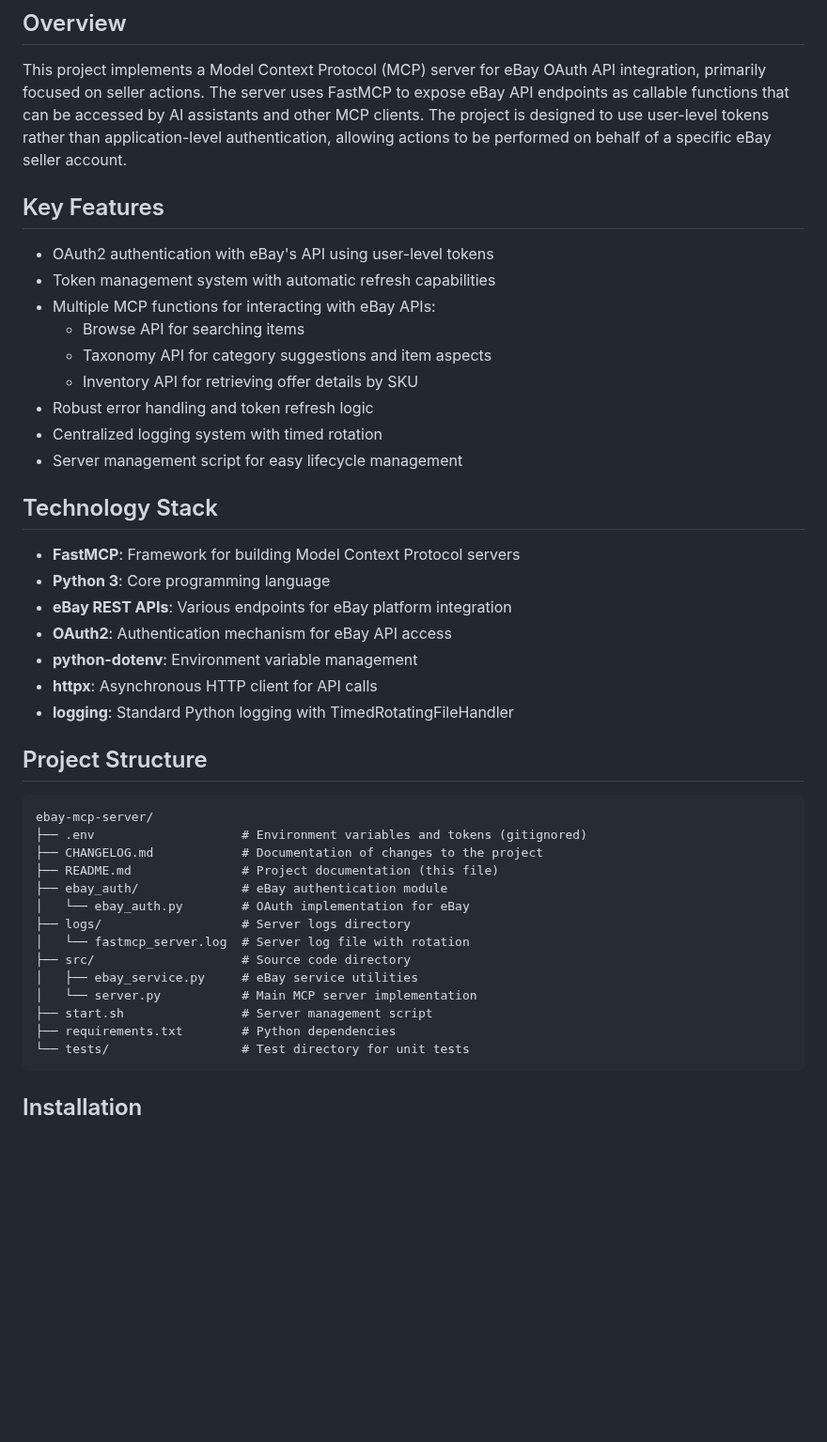
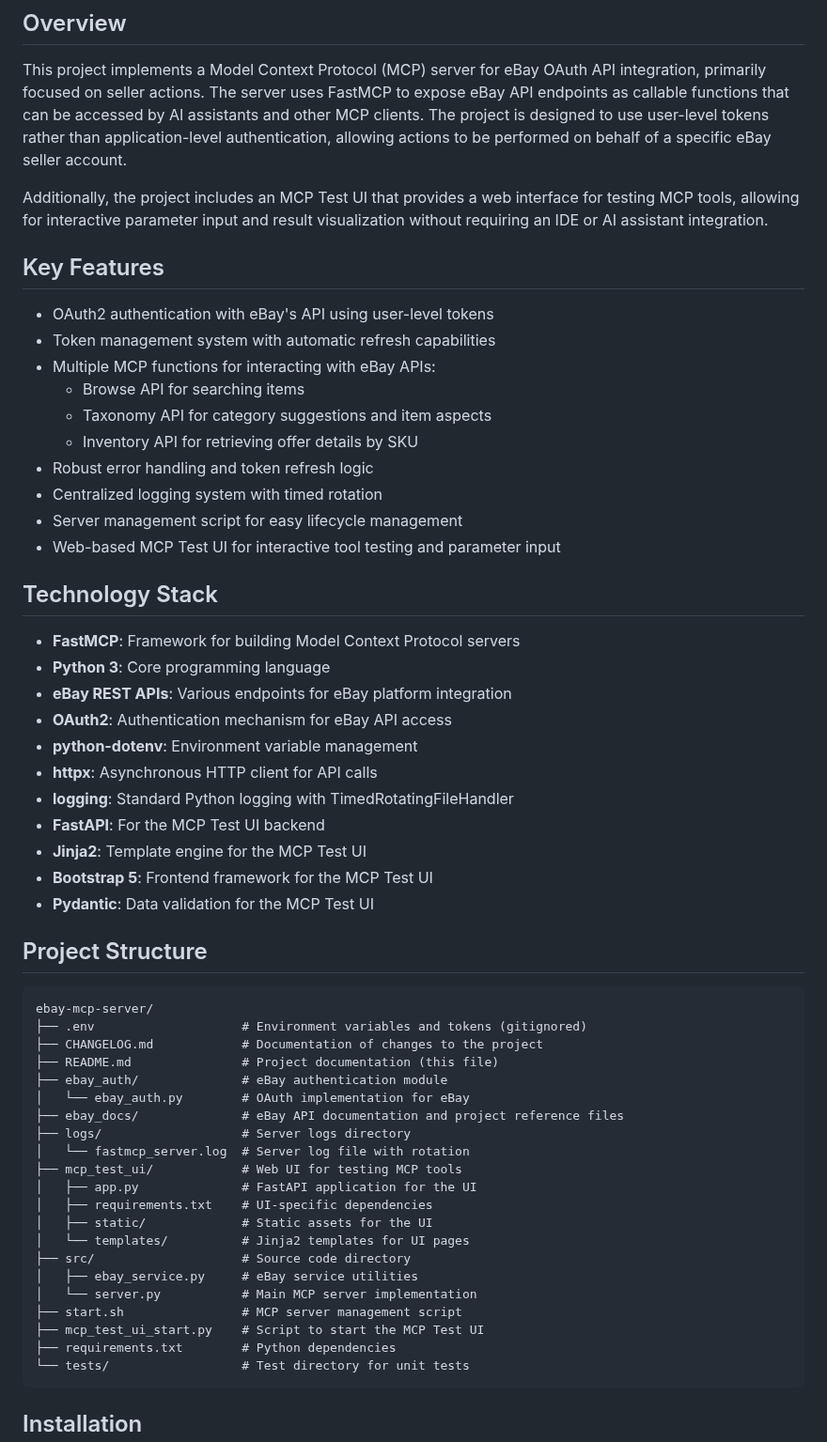
Before and after one commit to pedroespecial101/ebay-mcp-server, a Markdown page: README.md, the part around one of its changes. Shown at 94% size. GitHub-like rendering; blank space fills up the shorter version.

````diff
--- a/README.md
+++ b/README.md
@@ -3,6 +3,8 @@
 ## Overview
 
 This project implements a Model Context Protocol (MCP) server for eBay OAuth API integration, primarily focused on seller actions. The server uses FastMCP to expose eBay API endpoints as callable functions that can be accessed by AI assistants and other MCP clients. The project is designed to use user-level tokens rather than application-level authentication, allowing actions to be performed on behalf of a specific eBay seller account.
+
+Additionally, the project includes an MCP Test UI that provides a web interface for testing MCP tools, allowing for interactive parameter input and result visualization without requiring an IDE or AI assistant integration.
 
 ## Key Features
 
@@ -15,6 +17,7 @@ This project implements a Model Context Protocol (MCP) server for eBay OAuth API
 - Robust error handling and token refresh logic
 - Centralized logging system with timed rotation
 - Server management script for easy lifecycle management
+- Web-based MCP Test UI for interactive tool testing and parameter input
 
 ## Technology Stack
 
@@ -25,6 +28,10 @@ This project implements a Model Context Protocol (MCP) server for eBay OAuth API
 - **python-dotenv**: Environment variable management
 - **httpx**: Asynchronous HTTP client for API calls
 - **logging**: Standard Python logging with TimedRotatingFileHandler
+- **FastAPI**: For the MCP Test UI backend
+- **Jinja2**: Template engine for the MCP Test UI
+- **Bootstrap 5**: Frontend framework for the MCP Test UI
+- **Pydantic**: Data validation for the MCP Test UI
 
 ## Project Structure
 
@@ -35,12 +42,19 @@ ebay-mcp-server/
 ├── README.md               # Project documentation (this file)
 ├── ebay_auth/              # eBay authentication module
 │   └── ebay_auth.py        # OAuth implementation for eBay
+├── ebay_docs/              # eBay API documentation and project reference files
 ├── logs/                   # Server logs directory
 │   └── fastmcp_server.log  # Server log file with rotation
+├── mcp_test_ui/            # Web UI for testing MCP tools
+│   ├── app.py              # FastAPI application for the UI
+│   ├── requirements.txt    # UI-specific dependencies
+│   ├── static/             # Static assets for the UI
+│   └── templates/          # Jinja2 templates for UI pages
 ├── src/                    # Source code directory
 │   ├── ebay_service.py     # eBay service utilities
 │   └── server.py           # Main MCP server implementation
-├── start.sh                # Server management script
+├── start.sh                # MCP server management script
+├── mcp_test_ui_start.py    # Script to start the MCP Test UI
 ├── requirements.txt        # Python dependencies
 └── tests/                  # Test directory for unit tests
 ```
````
Also changed, not shown: other parts of README.md (+32 -3 lines).
